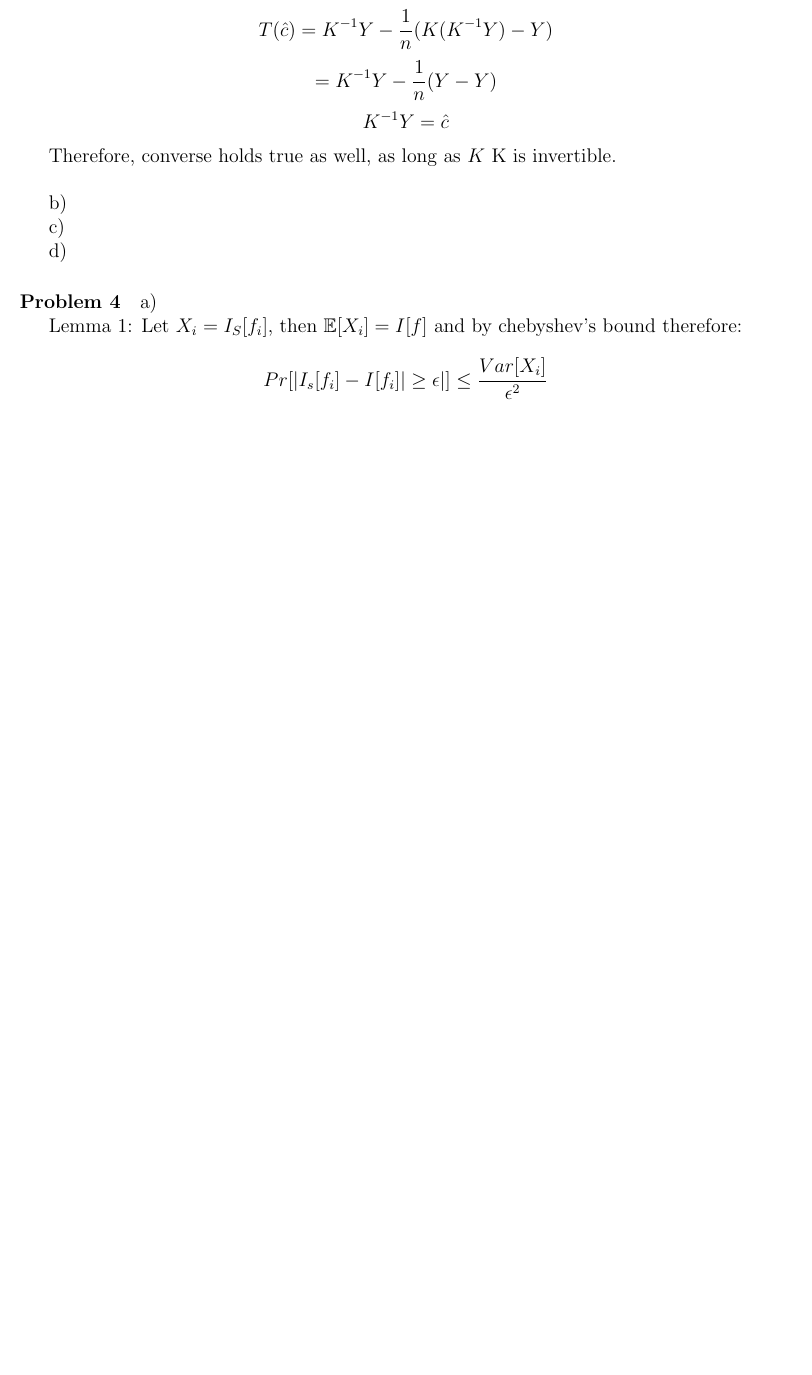
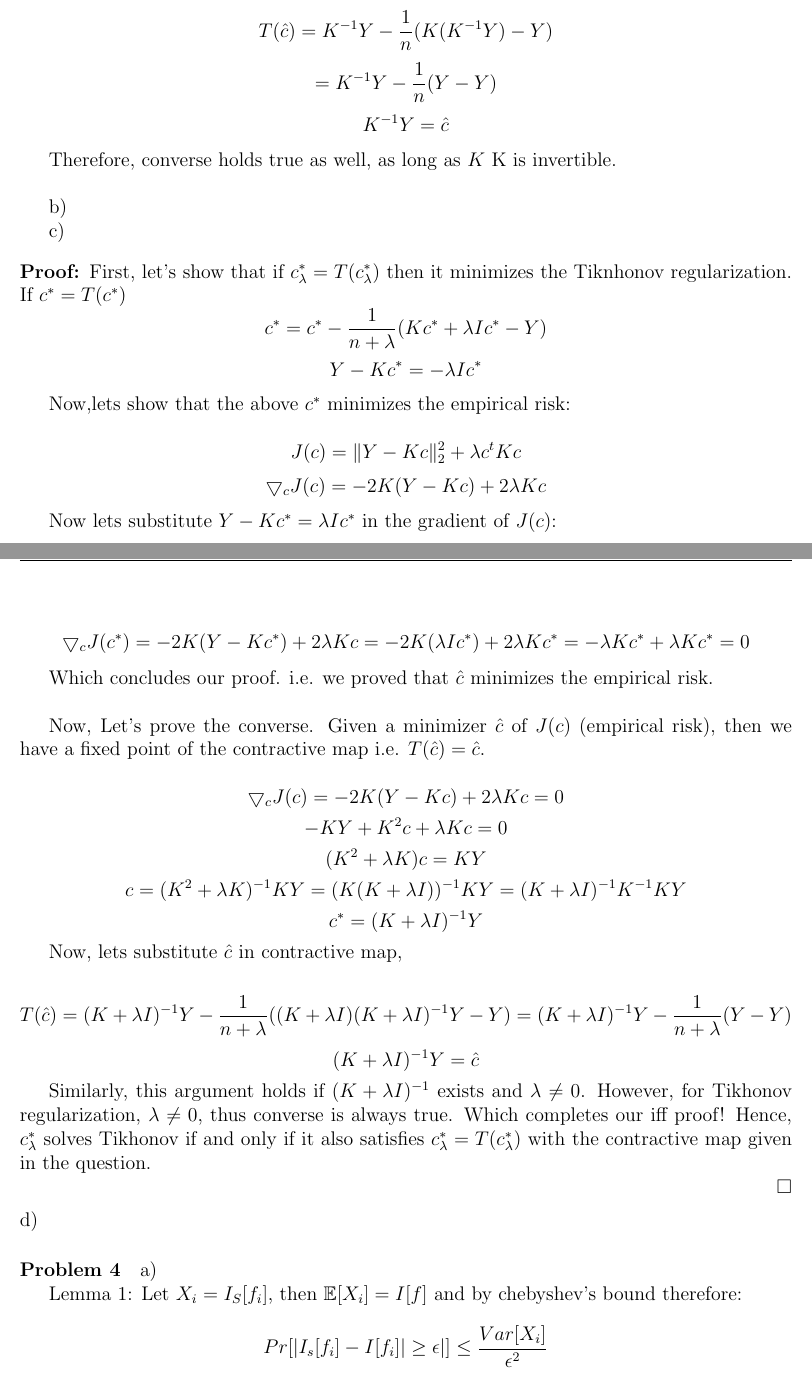
Before and after one commit to brando90/9520_pset_2, a LaTeX problem sheet (Miranda_Brando_9520_fall2014_pset2.tex): part of page 5 of 10 before the commit and two parts of pages 5 and 6 of 11 after it, the two joined at a grey line, cut so that both start at the same text, the shorter picture padded with empty space. Compiled offline with pdfLaTeX.

Commit message:
all of the theory is done for this pset

```diff
--- a/Miranda_Brando_9520_fall2014_pset2.tex
+++ b/Miranda_Brando_9520_fall2014_pset2.tex
@@ -328,12 +328,38 @@ Therefore, converse holds true as well, as long as $K$ K is invertible. \\
 
 b)
 
-c)
+c) \begin{proof}
+First, let's show that if $c_{\lambda}^* = T(c_{\lambda}^*)$  then it minimizes the Tiknhonov regularization.
+If $ c^* = T(c^*) $
+$$ c^* = c^* - \frac{1}{n+\lambda}(Kc^*+\lambda Ic^*-Y) $$
+$$ Y - Kc^* = - \lambda Ic^* $$
 
+Now,lets show that the above $c^*$ minimizes the empirical risk:
 
+$$ J(c) = \|Y-Kc\|_2^2 + \lambda c^t K c $$
+$$ \bigtriangledown_c J(c) = -2K(Y-Kc) + 2\lambda K c $$
 
+Now lets substitute $Y-Kc^* = \lambda I c^*$ in the gradient of $J(c)$:
 
+$$\bigtriangledown_c J(c^*) = -2K(Y-Kc^*) + 2\lambda K c  = -2K(\lambda I c^*) + 2\lambda K c^* = - \lambda K c^* + \lambda K c^* = 0 $$
 
+Which concludes our proof. i.e. we proved that $\hat{c}$ minimizes the empirical risk. \\
+
+Now, Let's prove the converse. Given a minimizer $\hat{c}$ of $J(c)$ (empirical risk), then we have a fixed point of the contractive map i.e. $T(\hat{c}) = \hat{c}$.
+
+$$ \bigtriangledown_c J(c) = -2K(Y-Kc) + 2\lambda K c = 0 $$
+$$ -KY + K^2c + \lambda K c = 0$$
+$$ (K^2 + \lambda K)c = KY $$
+$$ c = (K^2 + \lambda K)^{-1}KY = (K(K + \lambda I))^{-1}KY = (K + \lambda I)^{-1}K^{-1}KY $$
+$$ c^* = (K + \lambda I)^{-1} Y $$
+
+Now, lets substitute $\hat{c}$ in contractive map,
+
+$$ T(\hat{c}) = (K + \lambda I)^{-1} Y - \frac{1}{n+\lambda}((K + \lambda I)(K + \lambda I)^{-1} Y-Y) = (K + \lambda I)^{-1} Y - \frac{1}{n+\lambda}(Y-Y) $$
+$$ (K + \lambda I)^{-1} Y = \hat{c}$$
+
+Similarly, this argument holds if $(K + \lambda I)^{-1}$ exists and $\lambda \neq 0$. However, for Tikhonov regularization, $\lambda \neq 0$, thus converse is always true. Which completes our iff proof! Hence, $c_{\lambda}^*$ solves Tikhonov if and only if it also satisfies $c_{\lambda}^* = T(c_{\lambda}^*)$ with the contractive map given in the question. \\
+\end{proof}
 d)
 
 
```
Also changed, not shown: Miranda_Brando_9520_fall2014_pset2.pdf, 3 other files.
